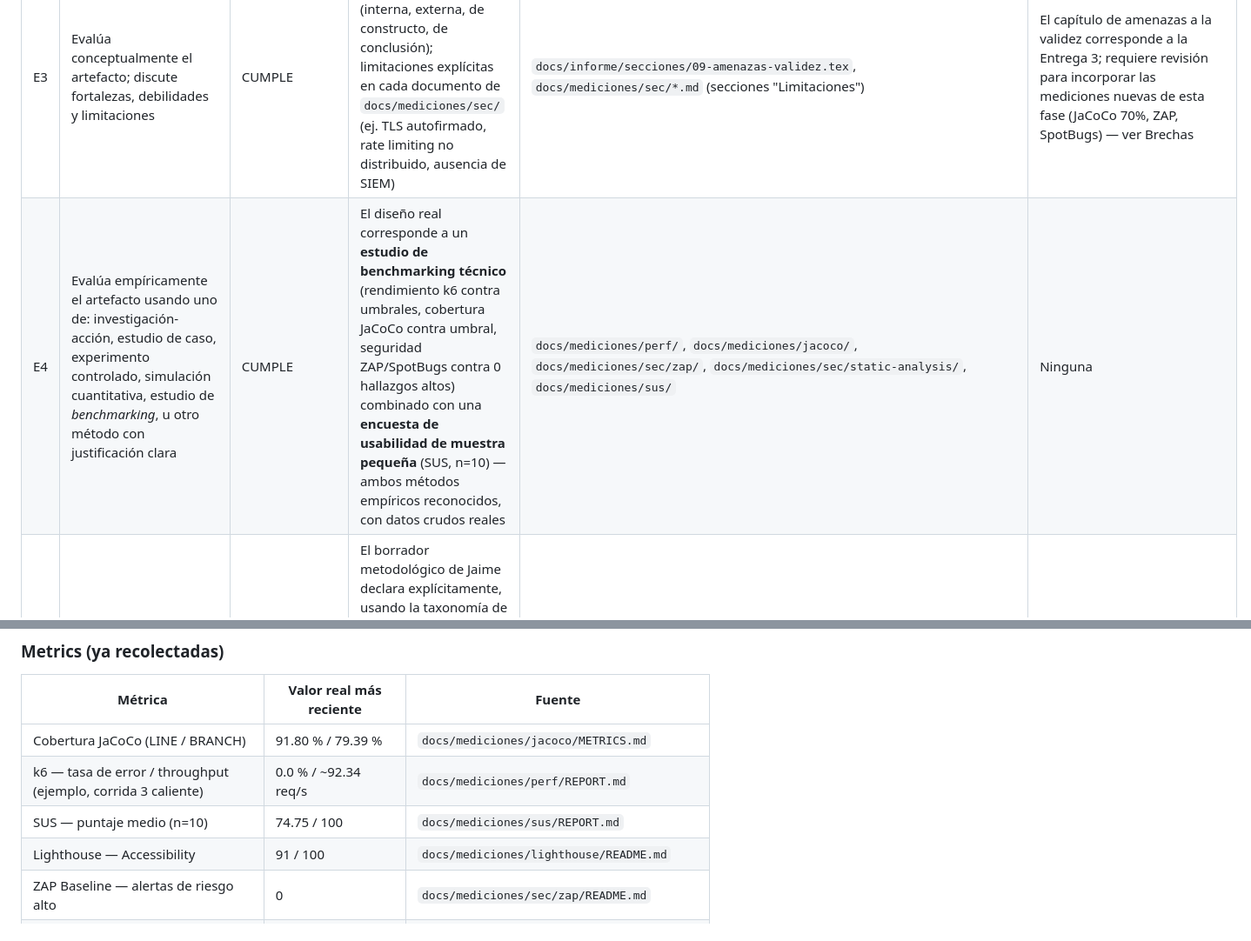
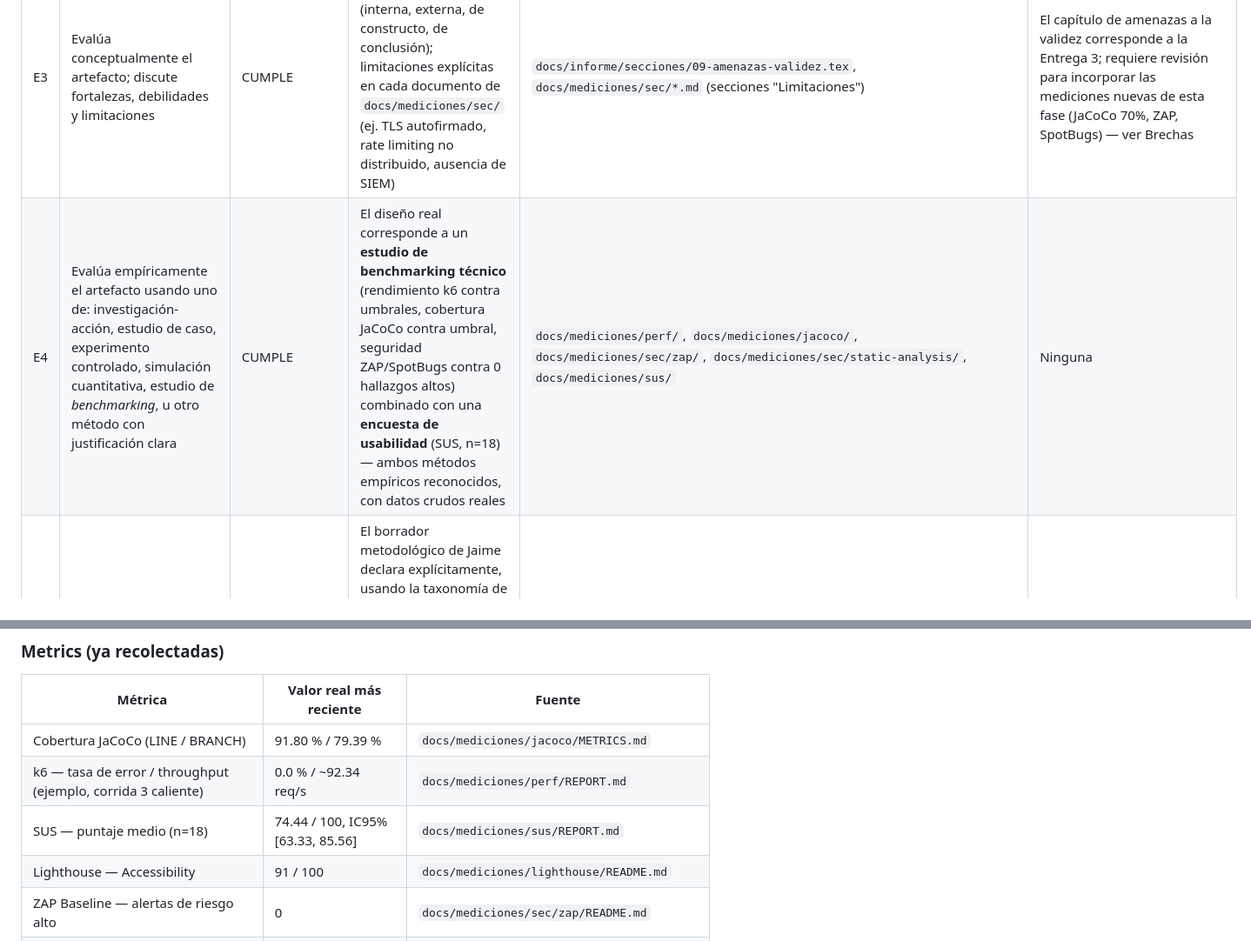
Before and after one commit to Grinjoww/ENTREGA-FINAL-BIOPET, a Markdown page: docs/checklists/ralph2021-engineering-research.md, 2 parts joined by grey strips. Shown at 87% size. GitHub-like rendering.

```diff
--- a/docs/checklists/ralph2021-engineering-research.md
+++ b/docs/checklists/ralph2021-engineering-research.md
@@ -81,7 +87,7 @@ ACM SIGSOFT Empirical Standards (Ralph et al., 2021). Se listan los
 | E1 | Describe el artefacto propuesto con detalle adecuado | CUMPLE | SRS con 38 requisitos funcionales/no funcionales; 3 diagramas C4 (contexto, contenedores, componentes backend); 6 ADR con decisión y justificación técnica | `docs/requisitos/SRS.md`, `docs/diagrams/c4-contexto/`, `docs/diagrams/c4-contenedores/`, `docs/diagrams/c4-componentes-backend/`, `docs/adr/` | Ninguna |
 | E2 | Justifica la necesidad, utilidad o relevancia del artefacto | CUMPLE | SRS §1 (Propósito y Alcance); resumen ejecutivo del informe describe el propósito y las mejoras respecto a la entrega anterior | `docs/requisitos/SRS.md` (sección 1), `docs/informe/secciones/01-resumen-ejecutivo.tex` | Ninguna |
 | E3 | Evalúa conceptualmente el artefacto; discute fortalezas, debilidades y limitaciones | CUMPLE | Capítulo dedicado de amenazas a la validez (interna, externa, de constructo, de conclusión); limitaciones explícitas en cada documento de `docs/mediciones/sec/` (ej. TLS autofirmado, rate limiting no distribuido, ausencia de SIEM) | `docs/informe/secciones/09-amenazas-validez.tex`, `docs/mediciones/sec/*.md` (secciones "Limitaciones") | El capítulo de amenazas a la validez corresponde a la Entrega 3; requiere revisión para incorporar las mediciones nuevas de esta fase (JaCoCo 70%, ZAP, SpotBugs) — ver Brechas |
-| E4 | Evalúa empíricamente el artefacto usando uno de: investigación-acción, estudio de caso, experimento controlado, simulación cuantitativa, estudio de *benchmarking*, u otro método con justificación clara | CUMPLE | El diseño real corresponde a un **estudio de benchmarking técnico** (rendimiento k6 contra umbrales, cobertura JaCoCo contra umbral, seguridad ZAP/SpotBugs contra 0 hallazgos altos) combinado con una **encuesta de usabilidad de muestra pequeña** (SUS, n=10) — ambos métodos empíricos reconocidos, con datos crudos reales | `docs/mediciones/perf/`, `docs/mediciones/jacoco/`, `docs/mediciones/sec/zap/`, `docs/mediciones/sec/static-analysis/`, `docs/mediciones/sus/` | Ninguna |
+| E4 | Evalúa empíricamente el artefacto usando uno de: investigación-acción, estudio de caso, experimento controlado, simulación cuantitativa, estudio de *benchmarking*, u otro método con justificación clara | CUMPLE | El diseño real corresponde a un **estudio de benchmarking técnico** (rendimiento k6 contra umbrales, cobertura JaCoCo contra umbral, seguridad ZAP/SpotBugs contra 0 hallazgos altos) combinado con una **encuesta de usabilidad** (SUS, n=18) — ambos métodos empíricos reconocidos, con datos crudos reales | `docs/mediciones/perf/`, `docs/mediciones/jacoco/`, `docs/mediciones/sec/zap/`, `docs/mediciones/sec/static-analysis/`, `docs/mediciones/sus/` | Ninguna |
 | E5 | Indica claramente cuál de esas metodologías empíricas se usó | CUMPLE | El borrador metodológico de Jaime declara explícitamente, usando la taxonomía de Ralph et al., que el diseño empírico de BIOPET es un **estudio de *benchmarking* técnico** (rendimiento k6, cobertura JaCoCo, seguridad ZAP/SpotBugs) **combinado con una encuesta de usabilidad de muestra pequeña** (SUS), y explica por qué se descartaron *controlled experiment* y *case study* como alternativas | `docs/informe/borradores/jaime/metodologia-y-amenazas.md` (sección 1, "Enfoque metodológico") | El documento es un borrador de Jaime, listo para migrar a LaTeX, pero todavía no incorporado al informe maestro (`docs/informe/secciones/05-protocolo-experimental.tex`); esa migración queda fuera del alcance de esta fase |
 | E6 | Discute alternativas de estado del arte (fortalezas/debilidades), explica por qué no existen, o justifica por qué la comparación es impráctica | CUMPLE PARCIALMENTE | 5 de 6 ADR incluyen una sección explícita "Alternativas consideradas" (decisiones de tecnología/arquitectura, con ventajas/desventajas) | `docs/adr/ADR-002-pila-tecnologica.md`, `ADR-004-postgresql.md`, `ADR-005-despliegue.md`, `ADR-006-autenticacion-seguridad.md`, `ADR-007-acceso-datos.md` | Los ADR comparan alternativas de *diseño interno* (tecnologías, patrones), no alternativas de *artefactos externos* (otros sistemas de gestión veterinaria). No existe una comparación con sistemas competidores ni una justificación explícita de por qué esa comparación se omite |
 | E7 | Compara empíricamente con alternativas, compara con *benchmarks*, o justifica por qué la evaluación comparativa es impráctica | CUMPLE PARCIALMENTE | Comparación real contra umbrales/*benchmarks* técnicos: JaCoCo ≥70%, Lighthouse Accessibility ≥90, k6 error 0.0%, SUS contra el umbral de referencia de 68 puntos (Bangor et al., 2008) | `docs/mediciones/jacoco/METRICS.md`, `docs/mediciones/lighthouse/README.md`, `docs/mediciones/perf/REPORT.md`, `docs/mediciones/sus/REPORT.md` | Existe comparación contra *benchmarks* (umbrales), pero no contra artefactos alternativos (otros sistemas), y no hay una justificación explícita por escrito de por qué se omite esa comparación |
@@ -168,7 +174,7 @@ entorno de desarrollo local con Docker.
 |---|---|---|
 | Cobertura JaCoCo (LINE / BRANCH) | 91.80 % / 79.39 % | `docs/mediciones/jacoco/METRICS.md` |
 | k6 — tasa de error / throughput (ejemplo, corrida 3 caliente) | 0.0 % / ~92.34 req/s | `docs/mediciones/perf/REPORT.md` |
-| SUS — puntaje medio (n=10) | 74.75 / 100 | `docs/mediciones/sus/REPORT.md` |
+| SUS — puntaje medio (n=18) | 74.44 / 100, IC95% [63.33, 85.56] | `docs/mediciones/sus/REPORT.md` |
 | Lighthouse — Accessibility | 91 / 100 | `docs/mediciones/lighthouse/README.md` |
 | ZAP Baseline — alertas de riesgo alto | 0 | `docs/mediciones/sec/zap/README.md` |
 | SpotBugs/Find Security Bugs — hallazgos SQL | 0 de 66 hallazgos totales | `docs/mediciones/sec/static-analysis/README.md` |
```
Also changed, not shown: other parts of docs/checklists/ralph2021-engineering-research.md (+18 -7 lines), docs/arquitectura/ISO-25010.md (+1 -1 lines), 1 other file.
